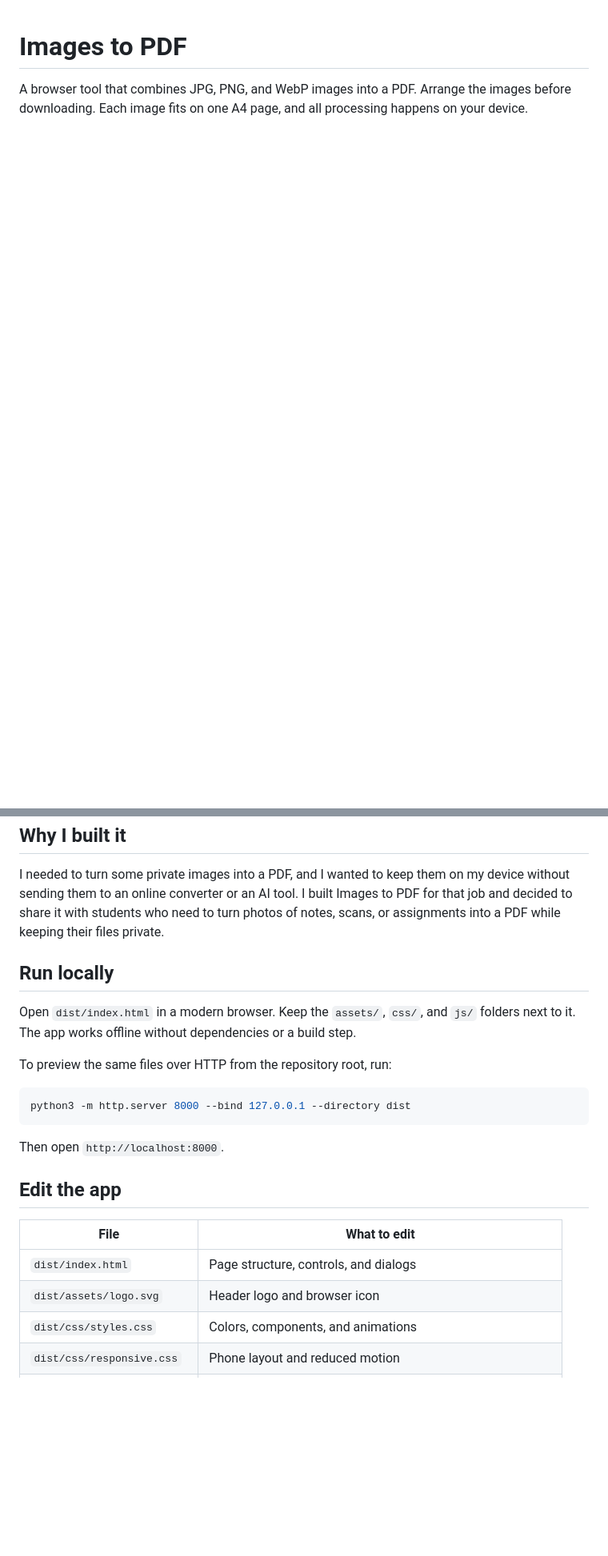
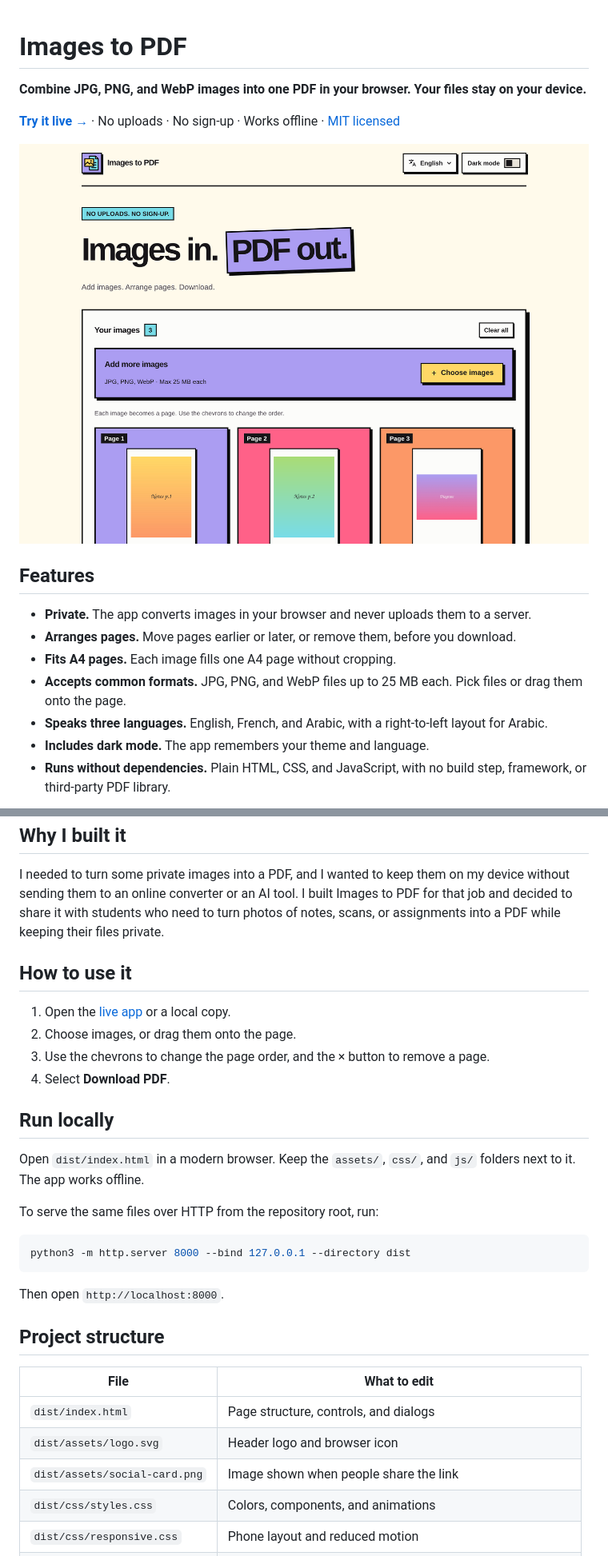
Before and after one commit to ZakariaElkhadir/images-to-pdf, a Markdown page: README.md, 2 parts joined by grey strips. Shown at 80% size. Drawn GitHub-style; pictures changed too: docs/screenshots/desktop-light.png (added); blank space fills up the shorter version.

Commit message:
Improve README with screenshots, features, and usage
Co-Authored-By: Claude Opus 5.5 <noreply@anthropic.com>

````diff
--- a/README.md
+++ b/README.md
@@ -1,3 +1,18 @@
 # Images to PDF
 
-A browser tool that combines JPG, PNG, and WebP images into a PDF. Arrange the images before downloading. Each image fits on one A4 page, and all processing happens on your device.
+**Combine JPG, PNG, and WebP images into one PDF in your browser. Your files stay on your device.**
+
+[**Try it live →**](https://zakariaelkhadir.github.io/images-to-pdf/) · No uploads · No sign-up · Works offline · [MIT licensed](LICENSE)
+
+![Images to PDF on desktop, with three images arranged as pages](docs/screenshots/desktop-light.png)
+
+## Features
+
+- **Private.** The app converts images in your browser and never uploads them to a server.
+- **Arranges pages.** Move pages earlier or later, or remove them, before you download.
+- **Fits A4 pages.** Each image fills one A4 page without cropping.
+- **Accepts common formats.** JPG, PNG, and WebP files up to 25 MB each. Pick files or drag them onto the page.
+- **Speaks three languages.** English, French, and Arabic, with a right-to-left layout for Arabic.
+- **Includes dark mode.** The app remembers your theme and language.
+- **Runs without dependencies.** Plain HTML, CSS, and JavaScript, with no build step, framework, or third-party PDF library.
+
@@ -6,11 +26,18 @@ A browser tool that combines JPG, PNG, and WebP images into a PDF. Arrange the i
 
 I needed to turn some private images into a PDF, and I wanted to keep them on my device without sending them to an online converter or an AI tool. I built Images to PDF for that job and decided to share it with students who need to turn photos of notes, scans, or assignments into a PDF while keeping their files private.
 
+## How to use it
+
+1. Open the [live app](https://zakariaelkhadir.github.io/images-to-pdf/) or a local copy.
+2. Choose images, or drag them onto the page.
+3. Use the chevrons to change the page order, and the × button to remove a page.
+4. Select **Download PDF**.
+
 ## Run locally
 
-Open `dist/index.html` in a modern browser. Keep the `assets/`, `css/`, and `js/` folders next to it. The app works offline without dependencies or a build step.
+Open `dist/index.html` in a modern browser. Keep the `assets/`, `css/`, and `js/` folders next to it. The app works offline.
 
-To preview the same files over HTTP from the repository root, run:
+To serve the same files over HTTP from the repository root, run:
 
 ```sh
 python3 -m http.server 8000 --bind 127.0.0.1 --directory dist
@@ -18,12 +45,13 @@ python3 -m http.server 8000 --bind 127.0.0.1 --directory dist
 
 Then open `http://localhost:8000`.
 
-## Edit the app
+## Project structure
 
 | File | What to edit |
 | --- | --- |
 | `dist/index.html` | Page structure, controls, and dialogs |
 | `dist/assets/logo.svg` | Header logo and browser icon |
+| `dist/assets/social-card.png` | Image shown when people share the link |
 | `dist/css/styles.css` | Colors, components, and animations |
 | `dist/css/responsive.css` | Phone layout and reduced motion |
 | `dist/js/app.js` | File selection, image order, and conversion flow |
````
Also changed, not shown: other parts of README.md (+14 -3 lines), docs/screenshots/desktop-dark.png (added), docs/screenshots/mobile-arabic.png (added).
